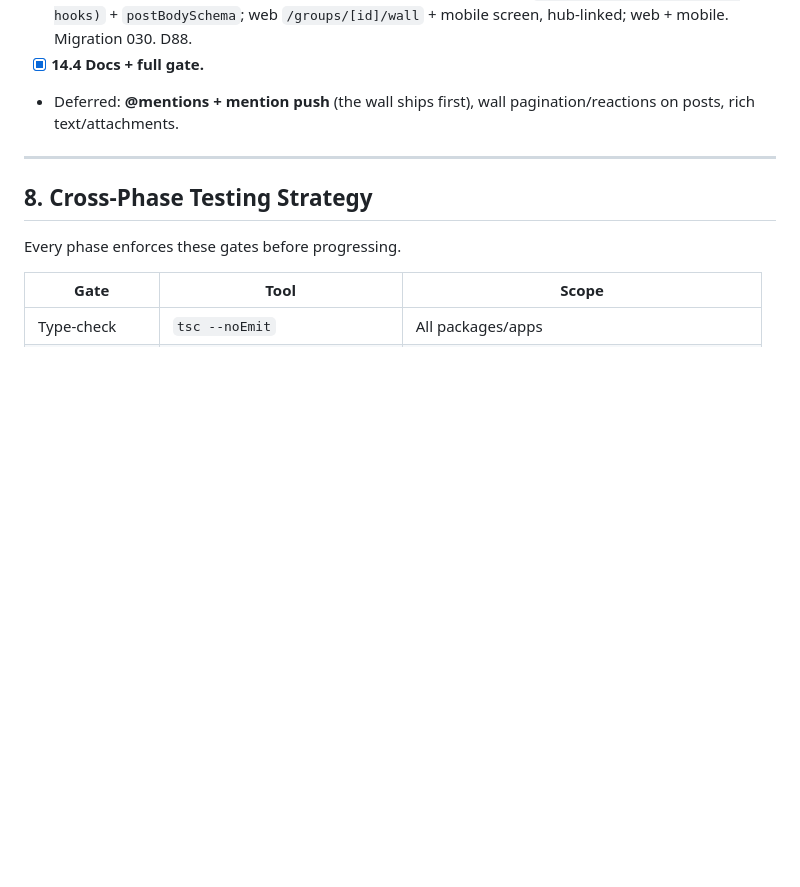
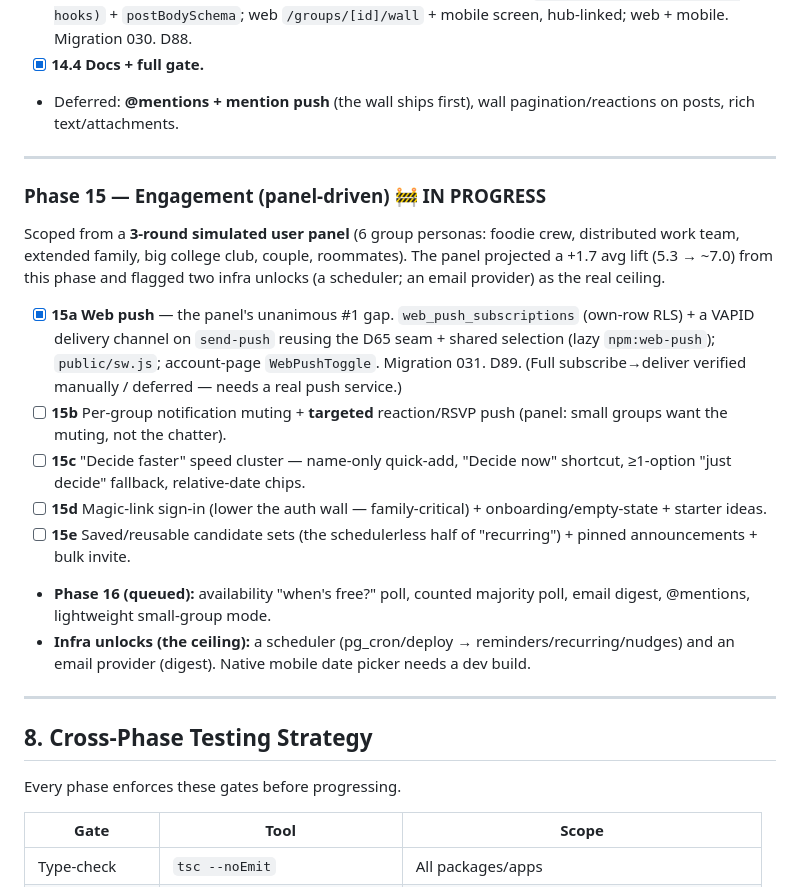
Before and after one commit to just-awesome12/huddle, a Markdown page: ROADMAP.md, the part around the change. GitHub-like rendering; blank space fills up the shorter version.

```diff
--- a/ROADMAP.md
+++ b/ROADMAP.md
@@ -860,6 +860,20 @@ User-requested: personal + group identity, and a group-level chat surface.
 
 ---
 
+### Phase 15 — Engagement (panel-driven) 🚧 IN PROGRESS
+
+Scoped from a **3-round simulated user panel** (6 group personas: foodie crew, distributed work team, extended family, big college club, couple, roommates). The panel projected a +1.7 avg lift (5.3 → ~7.0) from this phase and flagged two infra unlocks (a scheduler; an email provider) as the real ceiling.
+
+- [x] **15a Web push** — the panel's unanimous #1 gap. `web_push_subscriptions` (own-row RLS) + a VAPID delivery channel on `send-push` reusing the D65 seam + shared selection (lazy `npm:web-push`); `public/sw.js`; account-page `WebPushToggle`. Migration 031. D89. (Full subscribe→deliver verified manually / deferred — needs a real push service.)
+- [ ] **15b** Per-group notification muting + **targeted** reaction/RSVP push (panel: small groups want the muting, not the chatter).
+- [ ] **15c** "Decide faster" speed cluster — name-only quick-add, "Decide now" shortcut, ≥1-option "just decide" fallback, relative-date chips.
+- [ ] **15d** Magic-link sign-in (lower the auth wall — family-critical) + onboarding/empty-state + starter ideas.
+- [ ] **15e** Saved/reusable candidate sets (the schedulerless half of "recurring") + pinned announcements + bulk invite.
+- **Phase 16 (queued):** availability "when's free?" poll, counted majority poll, email digest, @mentions, lightweight small-group mode.
+- **Infra unlocks (the ceiling):** a scheduler (pg_cron/deploy → reminders/recurring/nudges) and an email provider (digest). Native mobile date picker needs a dev build.
+
+---
+
 ## 8. Cross-Phase Testing Strategy
 
 Every phase enforces these gates before progressing.
```
Also changed, not shown: CLAUDE.md (+9 -3 lines), docs/SECURITY.md (+5 -0 lines).
